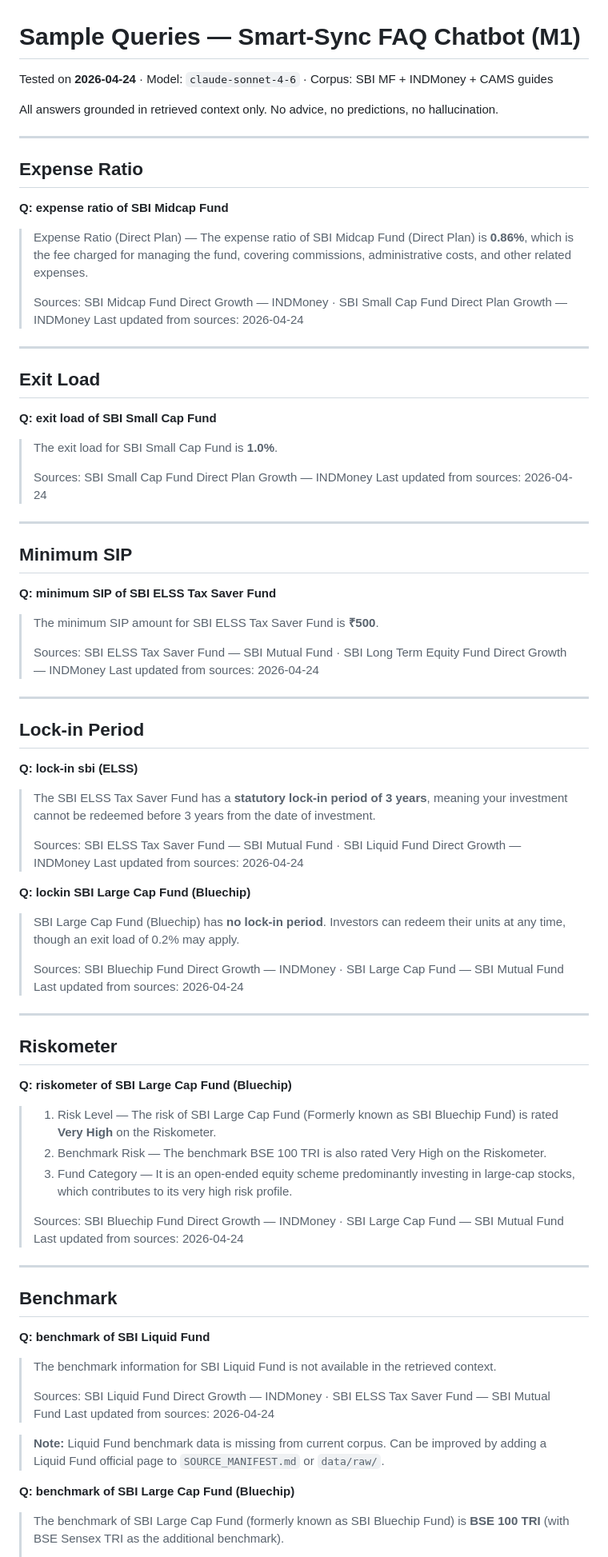
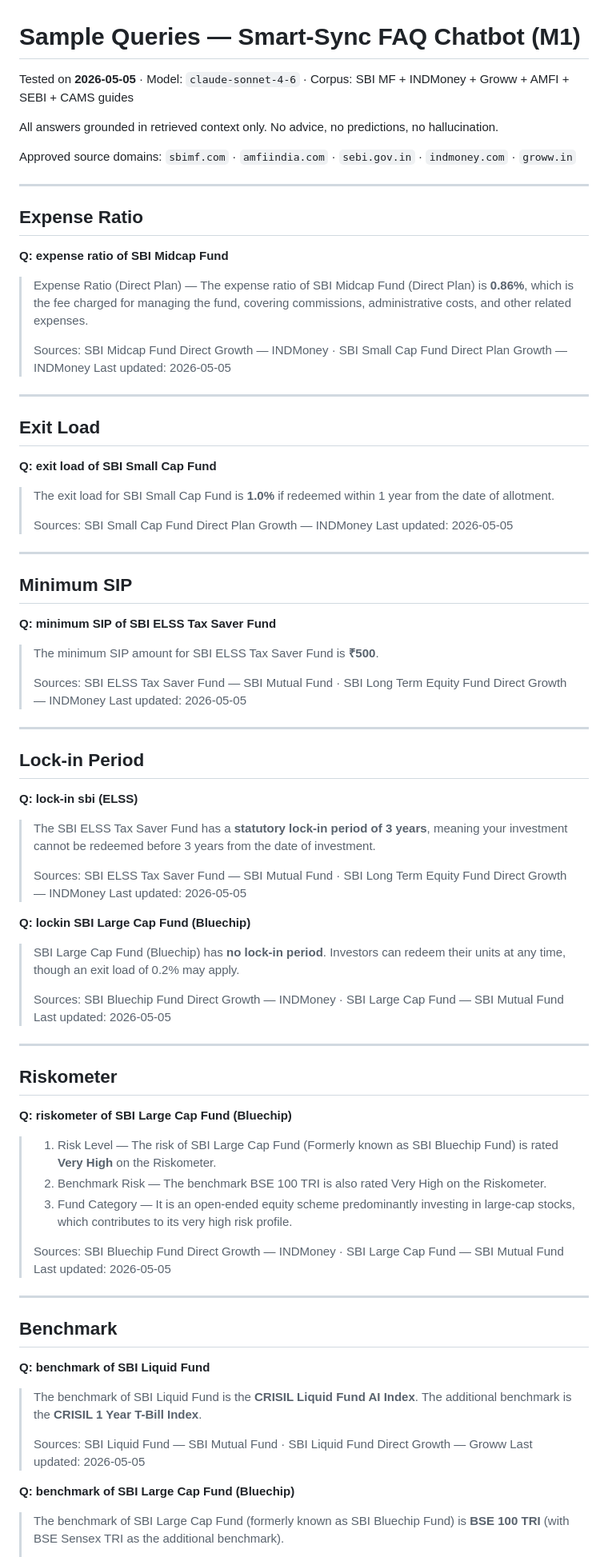
Before and after one commit to manishkumar98/investor-ops-and-intelligence-suite, a Markdown page: phase5_pillar_a_faq/docs/sample_queries.md, the part around one of its changes. Shown at 80% size. GitHub-like rendering.

```diff
--- a/phase5_pillar_a_faq/docs/sample_queries.md
+++ b/phase5_pillar_a_faq/docs/sample_queries.md
@@ -1,8 +1,10 @@
 # Sample Queries — Smart-Sync FAQ Chatbot (M1)
 
-Tested on **2026-04-24** · Model: `claude-sonnet-4-6` · Corpus: SBI MF + INDMoney + CAMS guides
+Tested on **2026-05-05** · Model: `claude-sonnet-4-6` · Corpus: SBI MF + INDMoney + Groww + AMFI + SEBI + CAMS guides
 
 All answers grounded in retrieved context only. No advice, no predictions, no hallucination.
+
+Approved source domains: `sbimf.com` · `amfiindia.com` · `sebi.gov.in` · `indmoney.com` · `groww.in`
 
 ---
 
@@ -13,7 +15,7 @@ All answers grounded in retrieved context only. No advice, no predictions, no ha
 > Expense Ratio (Direct Plan) — The expense ratio of SBI Midcap Fund (Direct Plan) is **0.86%**, which is the fee charged for managing the fund, covering commissions, administrative costs, and other related expenses.
 >
 > Sources: SBI Midcap Fund Direct Growth — INDMoney · SBI Small Cap Fund Direct Plan Growth — INDMoney
-> Last updated from sources: 2026-04-24
+> Last updated: 2026-05-05
 
 ---
 
@@ -21,10 +23,10 @@ All answers grounded in retrieved context only. No advice, no predictions, no ha
 
 **Q: exit load of SBI Small Cap Fund**
 
-> The exit load for SBI Small Cap Fund is **1.0%**.
+> The exit load for SBI Small Cap Fund is **1.0%** if redeemed within 1 year from the date of allotment.
 >
 > Sources: SBI Small Cap Fund Direct Plan Growth — INDMoney
-> Last updated from sources: 2026-04-24
+> Last updated: 2026-05-05
 
 ---
 
@@ -35,7 +37,7 @@ All answers grounded in retrieved context only. No advice, no predictions, no ha
 > The minimum SIP amount for SBI ELSS Tax Saver Fund is **₹500**.
 >
 > Sources: SBI ELSS Tax Saver Fund — SBI Mutual Fund · SBI Long Term Equity Fund Direct Growth — INDMoney
-> Last updated from sources: 2026-04-24
+> Last updated: 2026-05-05
 
 ---
 
@@ -45,15 +47,15 @@ All answers grounded in retrieved context only. No advice, no predictions, no ha
 
 > The SBI ELSS Tax Saver Fund has a **statutory lock-in period of 3 years**, meaning your investment cannot be redeemed before 3 years from the date of investment.
 >
-> Sources: SBI ELSS Tax Saver Fund — SBI Mutual Fund · SBI Liquid Fund Direct Growth — INDMoney
-> Last updated from sources: 2026-04-24
+> Sources: SBI ELSS Tax Saver Fund — SBI Mutual Fund · SBI Long Term Equity Fund Direct Growth — INDMoney
+> Last updated: 2026-05-05
 
 **Q: lockin SBI Large Cap Fund (Bluechip)**
 
 > SBI Large Cap Fund (Bluechip) has **no lock-in period**. Investors can redeem their units at any time, though an exit load of 0.2% may apply.
 >
 > Sources: SBI Bluechip Fund Direct Growth — INDMoney · SBI Large Cap Fund — SBI Mutual Fund
-> Last updated from sources: 2026-04-24
+> Last updated: 2026-05-05
 
 ---
 
@@ -66,7 +68,7 @@ All answers grounded in retrieved context only. No advice, no predictions, no ha
 > 3. Fund Category — It is an open-ended equity scheme predominantly investing in large-cap stocks, which contributes to its very high risk profile.
 >
 > Sources: SBI Bluechip Fund Direct Growth — INDMoney · SBI Large Cap Fund — SBI Mutual Fund
-> Last updated from sources: 2026-04-24
+> Last updated: 2026-05-05
 
 ---
 
@@ -74,12 +76,10 @@ All answers grounded in retrieved context only. No advice, no predictions, no ha
 
 **Q: benchmark of SBI Liquid Fund**
 
-> The benchmark information for SBI Liquid Fund is not available in the retrieved context.
+> The benchmark of SBI Liquid Fund is the **CRISIL Liquid Fund AI Index**. The additional benchmark is the **CRISIL 1 Year T-Bill Index**.
 >
-> Sources: SBI Liquid Fund Direct Growth — INDMoney · SBI ELSS Tax Saver Fund — SBI Mutual Fund
-> Last updated from sources: 2026-04-24
-
-> **Note:** Liquid Fund benchmark data is missing from current corpus. Can be improved by adding a Liquid Fund official page to `SOURCE_MANIFEST.md` or `data/raw/`.
+> Sources: SBI Liquid Fund — SBI Mutual Fund · SBI Liquid Fund Direct Growth — Groww
+> Last updated: 2026-05-05
 
 **Q: benchmark of SBI Large Cap Fund (Bluechip)**
 
```
Also changed, not shown: other parts of phase5_pillar_a_faq/docs/sample_queries.md (+17 -17 lines).
